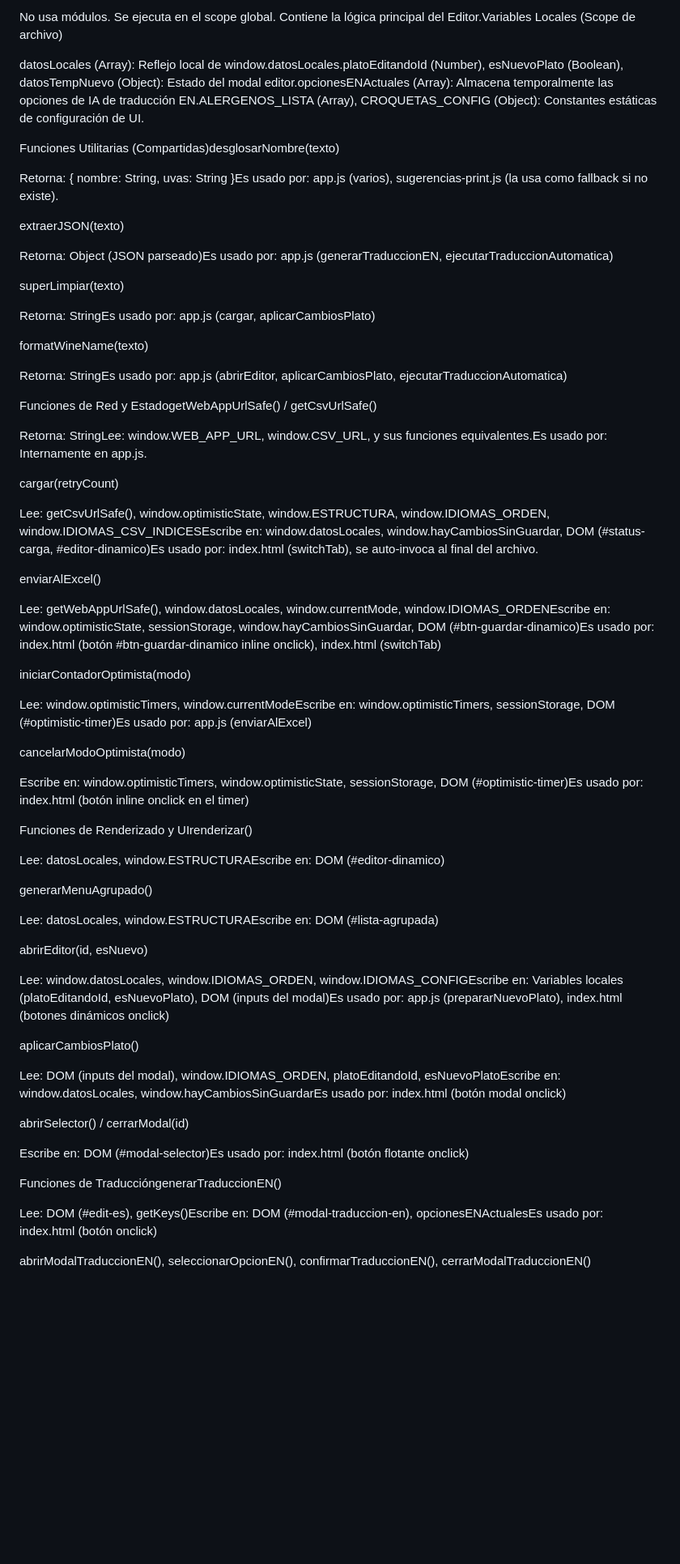
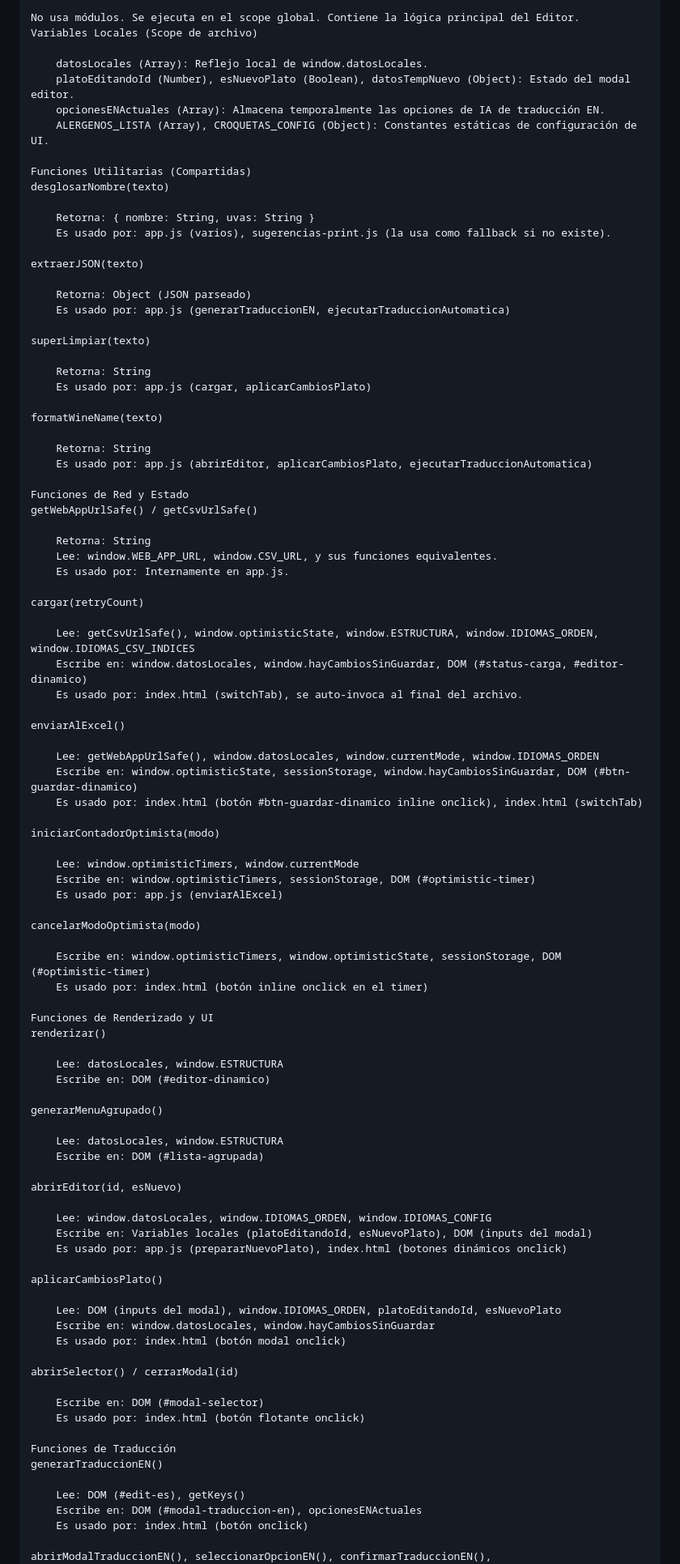
Before and after one commit to srcorsario/Web_Editor_Pro_v3, a Markdown page: FUNCTION_MAP.md, the part around one of its changes. Shown at 81% size. GitHub-like rendering; blank space fills up the shorter version.

```diff
--- a/FUNCTION_MAP.md
+++ b/FUNCTION_MAP.md
@@ -40,67 +80,97 @@ Lectores: app.js (carga, renderizado, traducción), ui.js (carga de columnas, re
 
-No usa módulos. Se ejecuta en el scope global. Contiene la lógica principal del Editor.Variables Locales (Scope de archivo)
+No usa módulos. Se ejecuta en el scope global. Contiene la lógica principal del Editor.
+Variables Locales (Scope de archivo)
 
-datosLocales (Array): Reflejo local de window.datosLocales.platoEditandoId (Number), esNuevoPlato (Boolean), datosTempNuevo (Object): Estado del modal editor.opcionesENActuales (Array): Almacena temporalmente las opciones de IA de traducción EN.ALERGENOS_LISTA (Array), CROQUETAS_CONFIG (Object): Constantes estáticas de configuración de UI.
+    datosLocales (Array): Reflejo local de window.datosLocales.
+    platoEditandoId (Number), esNuevoPlato (Boolean), datosTempNuevo (Object): Estado del modal editor.
+    opcionesENActuales (Array): Almacena temporalmente las opciones de IA de traducción EN.
+    ALERGENOS_LISTA (Array), CROQUETAS_CONFIG (Object): Constantes estáticas de configuración de UI.
 
-Funciones Utilitarias (Compartidas)desglosarNombre(texto)
+Funciones Utilitarias (Compartidas)
+desglosarNombre(texto)
 
-Retorna: { nombre: String, uvas: String }Es usado por: app.js (varios), sugerencias-print.js (la usa como fallback si no existe).
+    Retorna: { nombre: String, uvas: String }
+    Es usado por: app.js (varios), sugerencias-print.js (la usa como fallback si no existe).
 
 extraerJSON(texto)
 
-Retorna: Object (JSON parseado)Es usado por: app.js (generarTraduccionEN, ejecutarTraduccionAutomatica)
+    Retorna: Object (JSON parseado)
+    Es usado por: app.js (generarTraduccionEN, ejecutarTraduccionAutomatica)
 
 superLimpiar(texto)
 
-Retorna: StringEs usado por: app.js (cargar, aplicarCambiosPlato)
+    Retorna: String
+    Es usado por: app.js (cargar, aplicarCambiosPlato)
 
 formatWineName(texto)
 
-Retorna: StringEs usado por: app.js (abrirEditor, aplicarCambiosPlato, ejecutarTraduccionAutomatica)
+    Retorna: String
+    Es usado por: app.js (abrirEditor, aplicarCambiosPlato, ejecutarTraduccionAutomatica)
 
-Funciones de Red y EstadogetWebAppUrlSafe() / getCsvUrlSafe()
+Funciones de Red y Estado
+getWebAppUrlSafe() / getCsvUrlSafe()
 
-Retorna: StringLee: window.WEB_APP_URL, window.CSV_URL, y sus funciones equivalentes.Es usado por: Internamente en app.js.
+    Retorna: String
+    Lee: window.WEB_APP_URL, window.CSV_URL, y sus funciones equivalentes.
+    Es usado por: Internamente en app.js.
 
 cargar(retryCount)
 
-Lee: getCsvUrlSafe(), window.optimisticState, window.ESTRUCTURA, window.IDIOMAS_ORDEN, window.IDIOMAS_CSV_INDICESEscribe en: window.datosLocales, window.hayCambiosSinGuardar, DOM (#status-carga, #editor-dinamico)Es usado por: index.html (switchTab), se auto-invoca al final del archivo.
+    Lee: getCsvUrlSafe(), window.optimisticState, window.ESTRUCTURA, window.IDIOMAS_ORDEN, window.IDIOMAS_CSV_INDICES
+    Escribe en: window.datosLocales, window.hayCambiosSinGuardar, DOM (#status-carga, #editor-dinamico)
+    Es usado por: index.html (switchTab), se auto-invoca al final del archivo.
 
 enviarAlExcel()
 
-Lee: getWebAppUrlSafe(), window.datosLocales, window.currentMode, window.IDIOMAS_ORDENEscribe en: window.optimisticState, sessionStorage, window.hayCambiosSinGuardar, DOM (#btn-guardar-dinamico)Es usado por: index.html (botón #btn-guardar-dinamico inline onclick), index.html (switchTab)
+    Lee: getWebAppUrlSafe(), window.datosLocales, window.currentMode, window.IDIOMAS_ORDEN
+    Escribe en: window.optimisticState, sessionStorage, window.hayCambiosSinGuardar, DOM (#btn-guardar-dinamico)
+    Es usado por: index.html (botón #btn-guardar-dinamico inline onclick), index.html (switchTab)
 
 iniciarContadorOptimista(modo)
 
-Lee: window.optimisticTimers, window.currentModeEscribe en: window.optimisticTimers, sessionStorage, DOM (#optimistic-timer)Es usado por: app.js (enviarAlExcel)
+    Lee: window.optimisticTimers, window.currentMode
+    Escribe en: window.optimisticTimers, sessionStorage, DOM (#optimistic-timer)
+    Es usado por: app.js (enviarAlExcel)
 
 cancelarModoOptimista(modo)
 
-Escribe en: window.optimisticTimers, window.optimisticState, sessionStorage, DOM (#optimistic-timer)Es usado por: index.html (botón inline onclick en el timer)
+    Escribe en: window.optimisticTimers, window.optimisticState, sessionStorage, DOM (#optimistic-timer)
+    Es usado por: index.html (botón inline onclick en el timer)
 
-Funciones de Renderizado y UIrenderizar()
+Funciones de Renderizado y UI
+renderizar()
 
-Lee: datosLocales, window.ESTRUCTURAEscribe en: DOM (#editor-dinamico)
+    Lee: datosLocales, window.ESTRUCTURA
+    Escribe en: DOM (#editor-dinamico)
 
 generarMenuAgrupado()
 
-Lee: datosLocales, window.ESTRUCTURAEscribe en: DOM (#lista-agrupada)
+    Lee: datosLocales, window.ESTRUCTURA
+    Escribe en: DOM (#lista-agrupada)
 
 abrirEditor(id, esNuevo)
 
-Lee: window.datosLocales, window.IDIOMAS_ORDEN, window.IDIOMAS_CONFIGEscribe en: Variables locales (platoEditandoId, esNuevoPlato), DOM (inputs del modal)Es usado por: app.js (prepararNuevoPlato), index.html (botones dinámicos onclick)
+    Lee: window.datosLocales, window.IDIOMAS_ORDEN, window.IDIOMAS_CONFIG
+    Escribe en: Variables locales (platoEditandoId, esNuevoPlato), DOM (inputs del modal)
+    Es usado por: app.js (prepararNuevoPlato), index.html (botones dinámicos onclick)
 
 aplicarCambiosPlato()
 
-Lee: DOM (inputs del modal), window.IDIOMAS_ORDEN, platoEditandoId, esNuevoPlatoEscribe en: window.datosLocales, window.hayCambiosSinGuardarEs usado por: index.html (botón modal onclick)
+    Lee: DOM (inputs del modal), window.IDIOMAS_ORDEN, platoEditandoId, esNuevoPlato
+    Escribe en: window.datosLocales, window.hayCambiosSinGuardar
+    Es usado por: index.html (botón modal onclick)
 
 abrirSelector() / cerrarModal(id)
 
-Escribe en: DOM (#modal-selector)Es usado por: index.html (botón flotante onclick)
+    Escribe en: DOM (#modal-selector)
+    Es usado por: index.html (botón flotante onclick)
 
-Funciones de TraduccióngenerarTraduccionEN()
+Funciones de Traducción
+generarTraduccionEN()
 
-Lee: DOM (#edit-es), getKeys()Escribe en: DOM (#modal-traduccion-en), opcionesENActualesEs usado por: index.html (botón onclick)
+    Lee: DOM (#edit-es), getKeys()
+    Escribe en: DOM (#modal-traduccion-en), opcionesENActuales
+    Es usado por: index.html (botón onclick)
 
 abrirModalTraduccionEN(), seleccionarOpcionEN(), confirmarTraduccionEN(), cerrarModalTraduccionEN()
 
```
Also changed, not shown: other parts of FUNCTION_MAP.md (+128 -39 lines).
